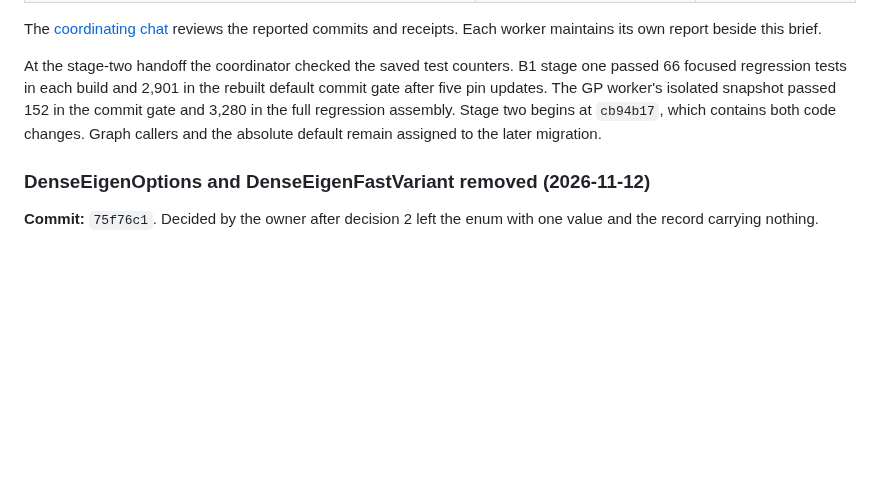
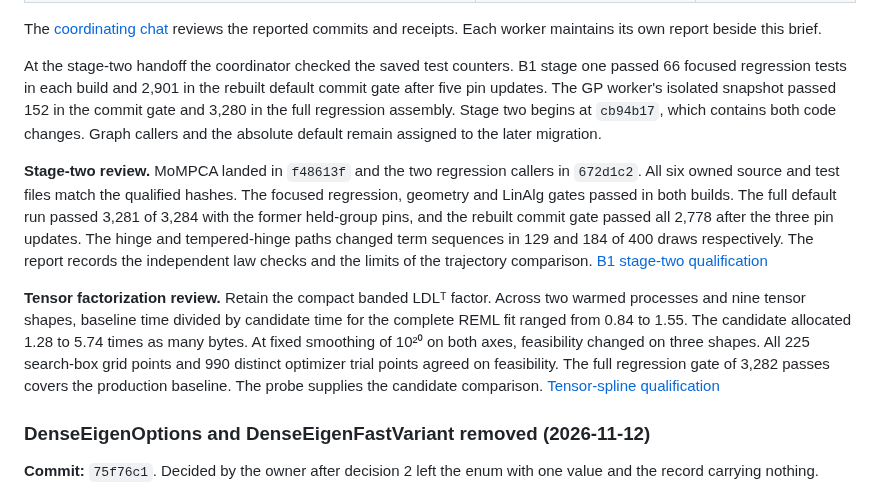
Before and after one commit to aghado01/ThermoMapper, a Markdown page: issues/linalg/spectral-solver-consolidation-brief.md, the part around the change. Rendered like a GitHub page; blank space fills up the shorter version.

Commit message:
docs(linalg): verify B1 stage two and tensor factorization results

```diff
--- a/issues/linalg/spectral-solver-consolidation-brief.md
+++ b/issues/linalg/spectral-solver-consolidation-brief.md
@@ -428,6 +428,10 @@ The [coordinating chat](codex://threads/01a1cc28-f4d3-7951-882a-65aeb6945f8c) re
 
 At the stage-two handoff the coordinator checked the saved test counters. B1 stage one passed 66 focused regression tests in each build and 2,901 in the rebuilt default commit gate after five pin updates. The GP worker's isolated snapshot passed 152 in the commit gate and 3,280 in the full regression assembly. Stage two begins at `cb94b17`, which contains both code changes. Graph callers and the absolute default remain assigned to the later migration.
 
+**Stage-two review.** MoMPCA landed in `f48613f` and the two regression callers in `672d1c2`. All six owned source and test files match the qualified hashes. The focused regression, geometry and LinAlg gates passed in both builds. The full default run passed 3,281 of 3,284 with the former held-group pins, and the rebuilt commit gate passed all 2,778 after the three pin updates. The hinge and tempered-hinge paths changed term sequences in 129 and 184 of 400 draws respectively. The report records the independent law checks and the limits of the trajectory comparison. [B1 stage-two qualification](spectral-b1-stage-two-report.md)
+
+**Tensor factorization review.** Retain the compact banded LDLᵀ factor. Across two warmed processes and nine tensor shapes, baseline time divided by candidate time for the complete REML fit ranged from 0.84 to 1.55. The candidate allocated 1.28 to 5.74 times as many bytes. At fixed smoothing of 10²⁰ on both axes, feasibility changed on three shapes. All 225 search-box grid points and 990 distinct optimizer trial points agreed on feasibility. The full regression gate of 3,282 passes covers the production baseline. The probe supplies the candidate comparison. [Tensor-spline qualification](spectral-tensor-factorization-report.md)
+
 ### DenseEigenOptions and DenseEigenFastVariant removed (2026-11-12)
 
 **Commit:** `75f76c1`. Decided by the owner after decision 2 left the enum with one value and the record carrying nothing.
```
